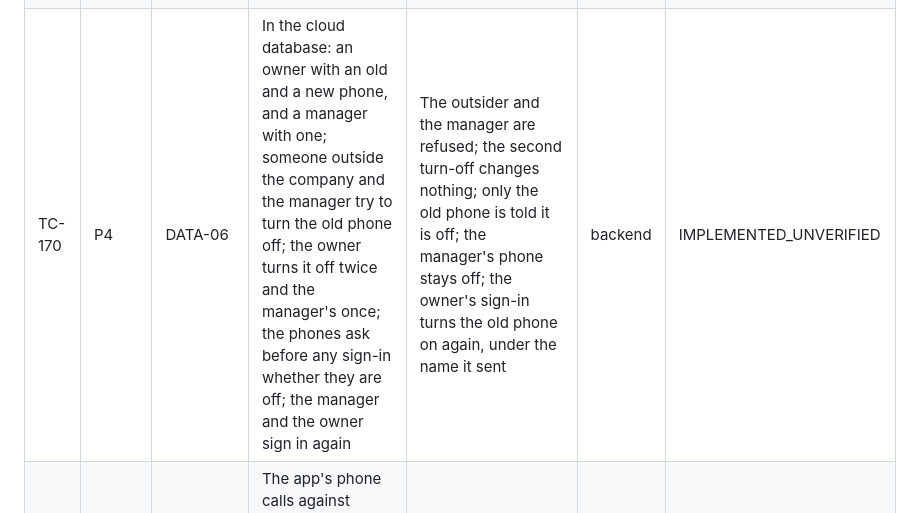
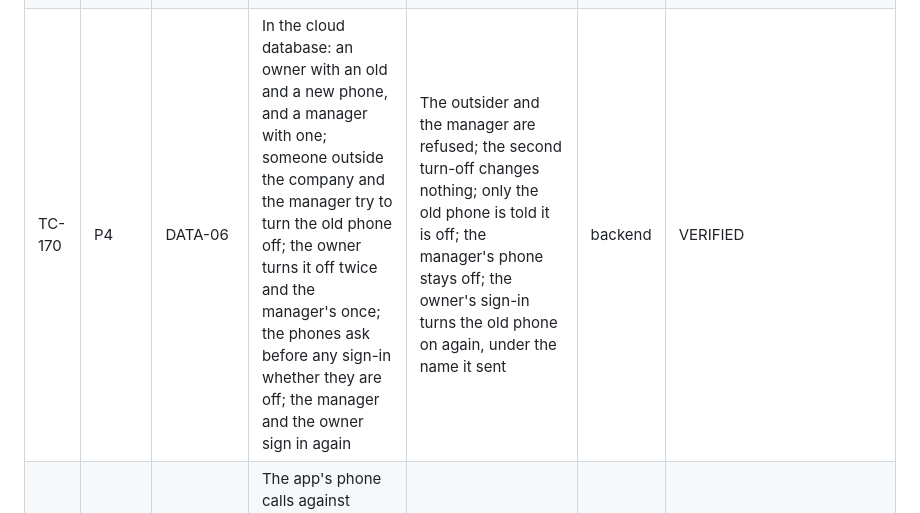
Before and after one commit to Asadgill-1/labour-managmet, a Markdown page: TEST_CASES.md, the part around the change. GitHub-like rendering.

```diff
--- a/TEST_CASES.md
+++ b/TEST_CASES.md
@@ -162,7 +162,7 @@ Type: `domain` (`dart test`), `app` (`flutter test`), `backend` (`supabase test
 | TC-167 | P4 | DATA-05, DATA-06 | Through the screens, a new phone: the company form, a CSV picked, then the backup with no password kept, a wrong then the right password, the number question unanswered, a bad number, then the last invoice and slip given | The form offers the old phone's backup; the CSV is turned away before any password; the wrong password is named; the preview shows the company, workers and invoices; restoring waits for the answer and a good number; the data comes back with nothing kept aside, the password is kept, and the next invoice and slip go past what the owner typed | widget | VERIFIED |
 | TC-168 | P4 | DATA-05 | Through the screens, the same phone with data: Backup, a backup opened by the kept password, Nahin, the data here saved, then Restore se pehle wala data | No password is asked; the page shows the data here and its main button saves it first, and Backup wapas laayein comes only once the file has left the app, holding that data (D-071); the data there is kept aside and the done page says so; the kept copy asks for the same backup, sent this time, then comes back with no number question, and goes past the numbers the backup had given | widget | VERIFIED |
 | TC-169 | P4 | DATA-05 | Through the screens, a phone with data but no backup password kept: a backup opened by its typed password, then the data here saved | The data here is backed up with that password, which the phone now keeps, and the file holds it; the restore then goes ahead (D-071) | widget | VERIFIED |
-| TC-170 | P4 | DATA-06 | In the cloud database: an owner with an old and a new phone, and a manager with one; someone outside the company and the manager try to turn the old phone off; the owner turns it off twice and the manager's once; the phones ask before any sign-in whether they are off; the manager and the owner sign in again | The outsider and the manager are refused; the second turn-off changes nothing; only the old phone is told it is off; the manager's phone stays off; the owner's sign-in turns the old phone on again, under the name it sent | backend | IMPLEMENTED_UNVERIFIED |
+| TC-170 | P4 | DATA-06 | In the cloud database: an owner with an old and a new phone, and a manager with one; someone outside the company and the manager try to turn the old phone off; the owner turns it off twice and the manager's once; the phones ask before any sign-in whether they are off; the manager and the owner sign in again | The outsider and the manager are refused; the second turn-off changes nothing; only the old phone is told it is off; the manager's phone stays off; the owner's sign-in turns the old phone on again, under the name it sent | backend | VERIFIED |
 | TC-171 | P4 | DATA-06 | The app's phone calls against stand-ins: the phones after a login, then turning the other one off; the check for a phone turned off with a yes, with no network and with a server error; then logging in again | This phone comes first, with the name it sent, and the other phone leaves the list and is free; only the yes counts; logging in again turns the phone on | unit | VERIFIED |
 | TC-172 | P4 | DATA-06 | Through the screens: Settings, Purana phone band karein after a login in the same run, and Band karein; after a restart, a wrong then the right password; a phone turned off opening behind its lock | No password is asked in the same run; the dialog names the phone and the loss; the phone leaves the list; after a restart the password comes first and a wrong one shows nothing; the phone turned off removes the company, its login and PIN, and the login screen says why | widget | VERIFIED |
 | TC-173 | P4 | DATA-06 | On two phones with the `.env` build, after the migration: log in on the new phone and bring the backup back, then Settings, Purana phone band karein, and turn the old phone off; open the app on the old phone with internet; log in there again | The old phone shows under its own name; it opens on the login screen saying the company turned it off, with its data gone; logging in again with the password works and offers the backup | owner | NOT_STARTED |
```
Also changed, not shown: PROGRESS.md (+2 -2 lines).
